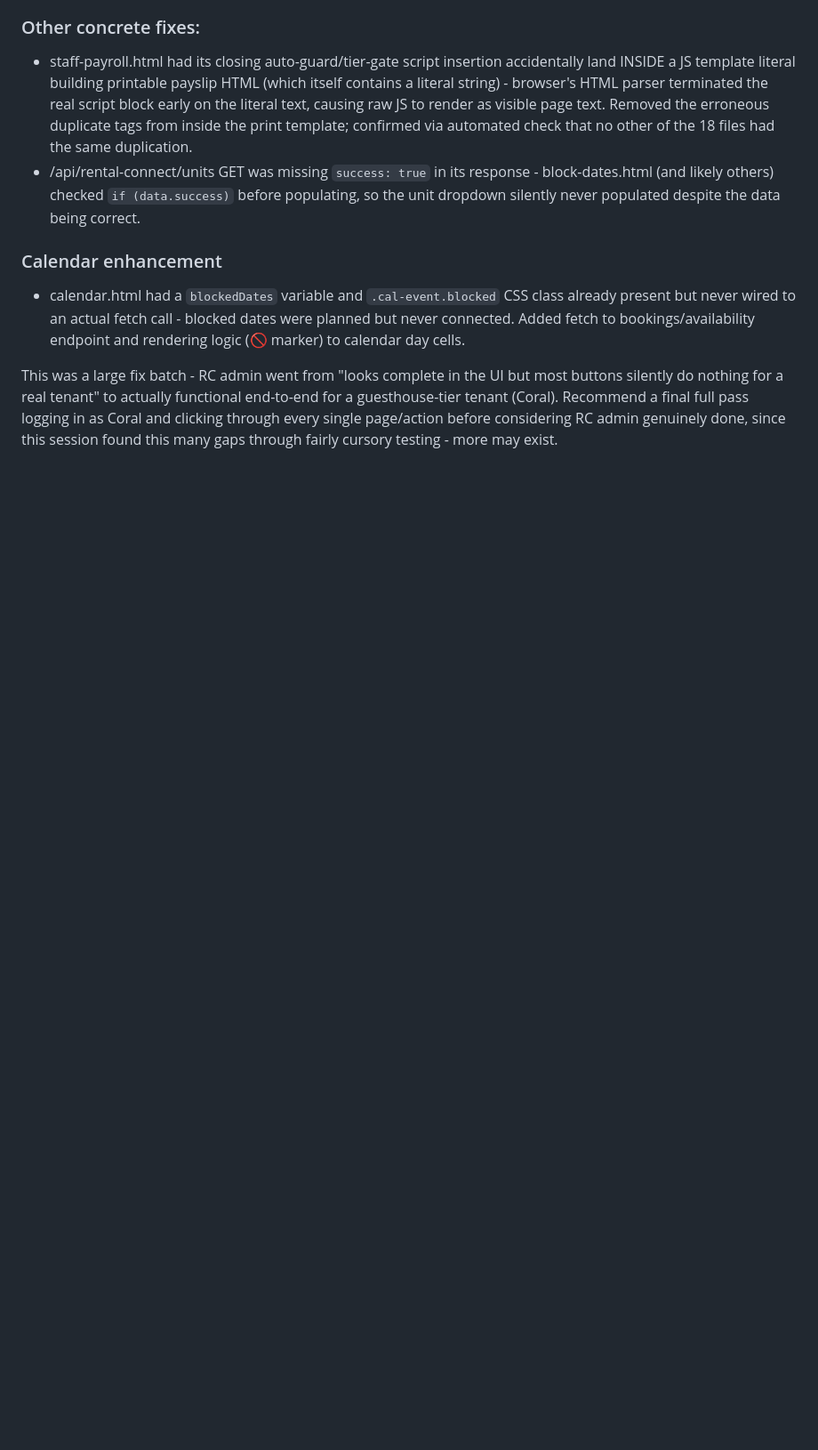
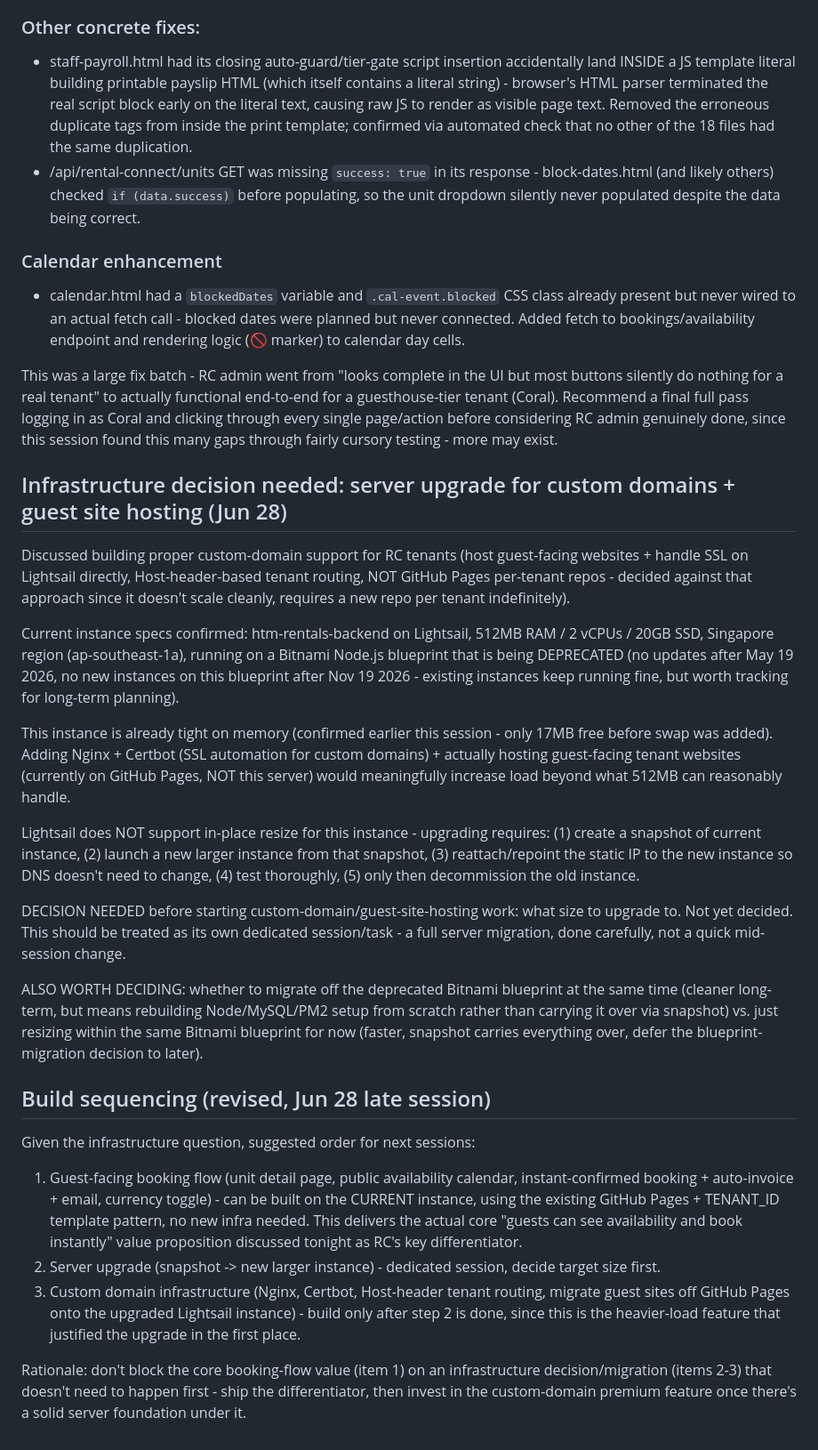
Before and after one commit to Bissbro/rental-connect-admin, a Markdown page: STATUS.md, the part around the change. Shown at 89% size. Rendered like a GitHub page; blank space fills up the shorter version.

Commit message:
Document infrastructure upgrade decision (Lightsail resize via snapshot, Bitnami deprecation) and revised build sequencing

```diff
--- a/STATUS.md
+++ b/STATUS.md
@@ -407,3 +407,24 @@ Following the public-website routes bug, did a UI-by-UI check of every RC admin
 - calendar.html had a `blockedDates` variable and `.cal-event.blocked` CSS class already present but never wired to an actual fetch call - blocked dates were planned but never connected. Added fetch to bookings/availability endpoint and rendering logic (🚫 marker) to calendar day cells.
 
 This was a large fix batch - RC admin went from "looks complete in the UI but most buttons silently do nothing for a real tenant" to actually functional end-to-end for a guesthouse-tier tenant (Coral). Recommend a final full pass logging in as Coral and clicking through every single page/action before considering RC admin genuinely done, since this session found this many gaps through fairly cursory testing - more may exist.
+
+## Infrastructure decision needed: server upgrade for custom domains + guest site hosting (Jun 28)
+Discussed building proper custom-domain support for RC tenants (host guest-facing websites + handle SSL on Lightsail directly, Host-header-based tenant routing, NOT GitHub Pages per-tenant repos - decided against that approach since it doesn't scale cleanly, requires a new repo per tenant indefinitely).
+
+Current instance specs confirmed: htm-rentals-backend on Lightsail, 512MB RAM / 2 vCPUs / 20GB SSD, Singapore region (ap-southeast-1a), running on a Bitnami Node.js blueprint that is being DEPRECATED (no updates after May 19 2026, no new instances on this blueprint after Nov 19 2026 - existing instances keep running fine, but worth tracking for long-term planning).
+
+This instance is already tight on memory (confirmed earlier this session - only 17MB free before swap was added). Adding Nginx + Certbot (SSL automation for custom domains) + actually hosting guest-facing tenant websites (currently on GitHub Pages, NOT this server) would meaningfully increase load beyond what 512MB can reasonably handle.
+
+Lightsail does NOT support in-place resize for this instance - upgrading requires: (1) create a snapshot of current instance, (2) launch a new larger instance from that snapshot, (3) reattach/repoint the static IP to the new instance so DNS doesn't need to change, (4) test thoroughly, (5) only then decommission the old instance.
+
+DECISION NEEDED before starting custom-domain/guest-site-hosting work: what size to upgrade to. Not yet decided. This should be treated as its own dedicated session/task - a full server migration, done carefully, not a quick mid-session change.
+
+ALSO WORTH DECIDING: whether to migrate off the deprecated Bitnami blueprint at the same time (cleaner long-term, but means rebuilding Node/MySQL/PM2 setup from scratch rather than carrying it over via snapshot) vs. just resizing within the same Bitnami blueprint for now (faster, snapshot carries everything over, defer the blueprint-migration decision to later).
+
+## Build sequencing (revised, Jun 28 late session)
+Given the infrastructure question, suggested order for next sessions:
+1. Guest-facing booking flow (unit detail page, public availability calendar, instant-confirmed booking + auto-invoice + email, currency toggle) - can be built on the CURRENT instance, using the existing GitHub Pages + TENANT_ID template pattern, no new infra needed. This delivers the actual core "guests can see availability and book instantly" value proposition discussed tonight as RC's key differentiator.
+2. Server upgrade (snapshot -> new larger instance) - dedicated session, decide target size first.
+3. Custom domain infrastructure (Nginx, Certbot, Host-header tenant routing, migrate guest sites off GitHub Pages onto the upgraded Lightsail instance) - build only after step 2 is done, since this is the heavier-load feature that justified the upgrade in the first place.
+
+Rationale: don't block the core booking-flow value (item 1) on an infrastructure decision/migration (items 2-3) that doesn't need to happen first - ship the differentiator, then invest in the custom-domain premium feature once there's a solid server foundation under it.
```
